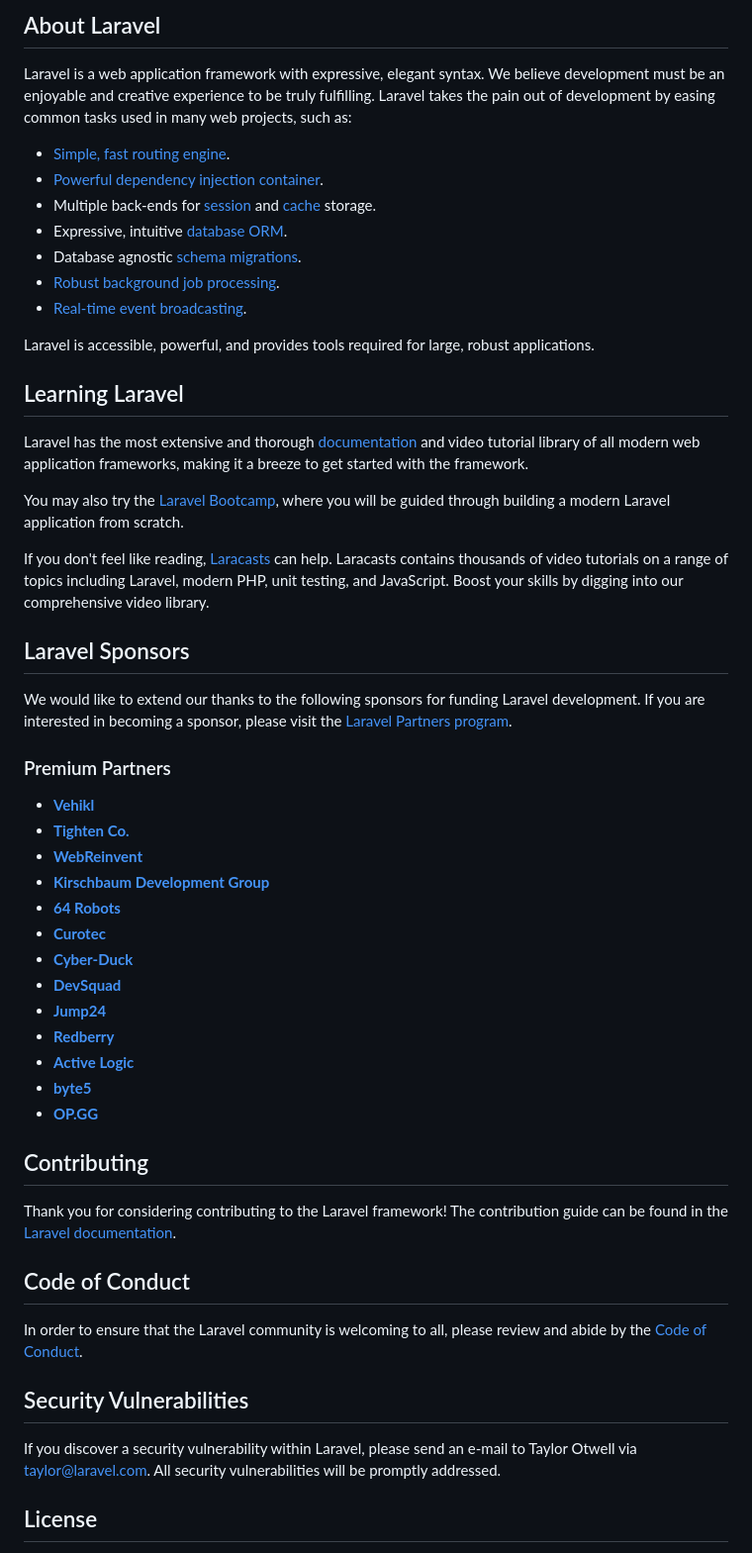
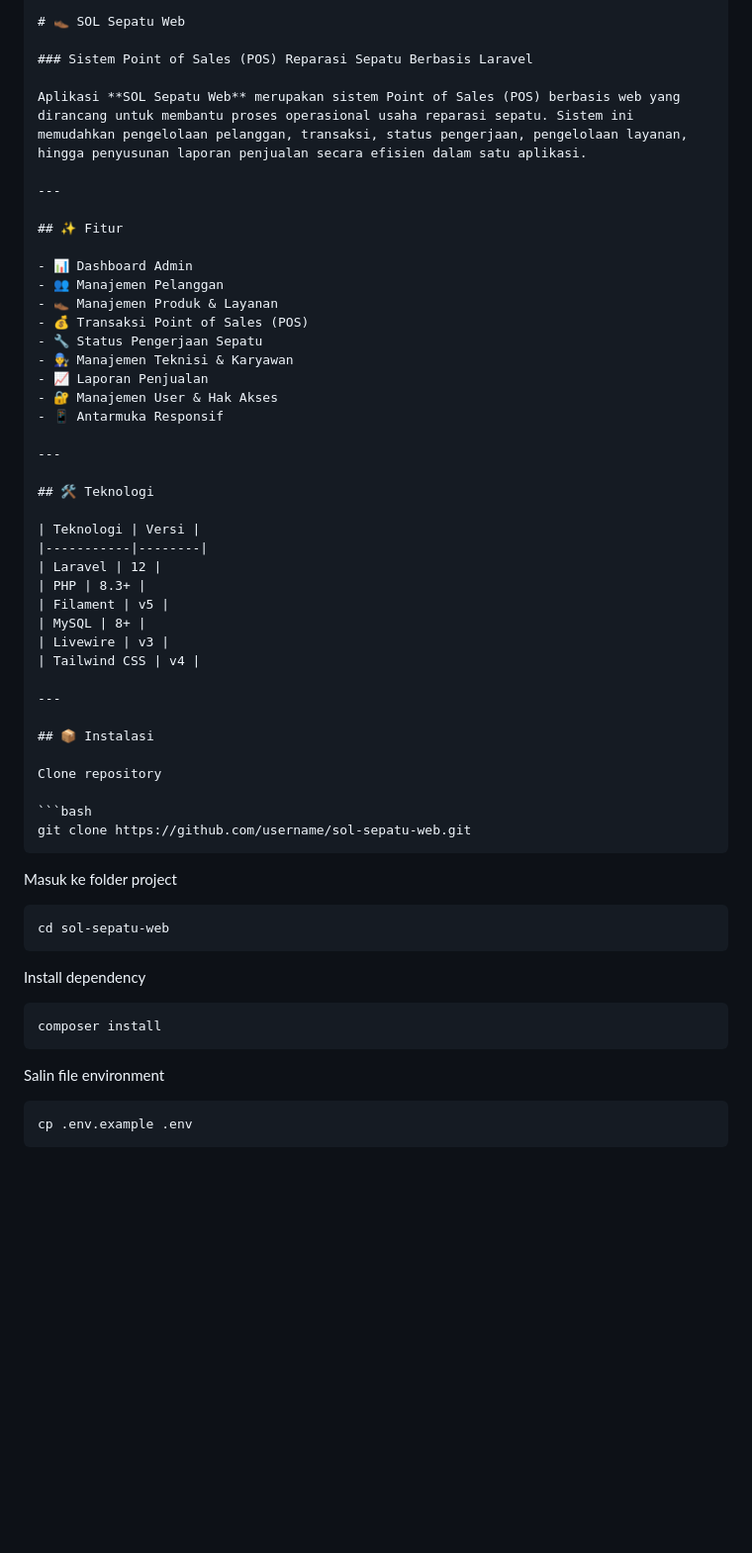
Before and after one commit to AdRavi89/Sol-Sepatu-Filadelphia, a Markdown page: README.md, the part around one of its changes. Shown at 99% size. GitHub-like rendering; blank space fills up the shorter version.

Commit message:
Revise README for SOL Sepatu Web project
Updated README.md to reflect project details and features for SOL Sepatu Web, a Laravel-based POS system.

`````diff
--- a/README.md
+++ b/README.md
@@ -8,58 +14,63 @@
 </p>
 
-## About Laravel
+# 👞 SOL Sepatu Web
 
-Laravel is a web application framework with expressive, elegant syntax. We believe development must be an enjoyable and creative experience to be truly fulfilling. Laravel takes the pain out of development by easing common tasks used in many web projects, such as:
+### Sistem Point of Sales (POS) Reparasi Sepatu Berbasis Laravel
 
-- [Simple, fast routing engine](https://laravel.com/docs/routing).
-- [Powerful dependency injection container](https://laravel.com/docs/container).
-- Multiple back-ends for [session](https://laravel.com/docs/session) and [cache](https://laravel.com/docs/cache) storage.
-- Expressive, intuitive [database ORM](https://laravel.com/docs/eloquent).
-- Database agnostic [schema migrations](https://laravel.com/docs/migrations).
-- [Robust background job processing](https://laravel.com/docs/queues).
-- [Real-time event broadcasting](https://laravel.com/docs/broadcasting).
+Aplikasi **SOL Sepatu Web** merupakan sistem Point of Sales (POS) berbasis web yang dirancang untuk membantu proses operasional usaha reparasi sepatu. Sistem ini memudahkan pengelolaan pelanggan, transaksi, status pengerjaan, pengelolaan layanan, hingga penyusunan laporan penjualan secara efisien dalam satu aplikasi.
 
-Laravel is accessible, powerful, and provides tools required for large, robust applications.
+---
 
-## Learning Laravel
+## ✨ Fitur
 
-Laravel has the most extensive and thorough [documentation](https://laravel.com/docs) and video tutorial library of all modern web application frameworks, making it a breeze to get started with the framework.
+- 📊 Dashboard Admin
+- 👥 Manajemen Pelanggan
+- 👞 Manajemen Produk & Layanan
+- 💰 Transaksi Point of Sales (POS)
+- 🔧 Status Pengerjaan Sepatu
+- 👨‍🔧 Manajemen Teknisi & Karyawan
+- 📈 Laporan Penjualan
+- 🔐 Manajemen User & Hak Akses
+- 📱 Antarmuka Responsif
 
-You may also try the [Laravel Bootcamp](https://bootcamp.laravel.com), where you will be guided through building a modern Laravel application from scratch.
+---
 
-If you don't feel like reading, [Laracasts](https://laracasts.com) can help. Laracasts contains thousands of video tutorials on a range of topics including Laravel, modern PHP, unit testing, and JavaScript. Boost your skills by digging into our comprehensive video library.
+## 🛠 Teknologi
 
-## Laravel Sponsors
+| Teknologi | Versi |
+|-----------|--------|
+| Laravel | 12 |
+| PHP | 8.3+ |
+| Filament | v5 |
+| MySQL | 8+ |
+| Livewire | v3 |
+| Tailwind CSS | v4 |
 
-We would like to extend our thanks to the following sponsors for funding Laravel development. If you are interested in becoming a sponsor, please visit the [Laravel Partners program](https://partners.laravel.com).
+---
 
-### Premium Partners
+## 📦 Instalasi
 
-- **[Vehikl](https://vehikl.com/)**
-- **[Tighten Co.](https://tighten.co)**
-- **[WebReinvent](https://webreinvent.com/)**
-- **[Kirschbaum Development Group](https://kirschbaumdevelopment.com)**
-- **[64 Robots](https://64robots.com)**
-- **[Curotec](https://www.curotec.com/services/technologies/laravel/)**
-- **[Cyber-Duck](https://cyber-duck.co.uk)**
-- **[DevSquad](https://devsquad.com/hire-laravel-developers)**
-- **[Jump24](https://jump24.co.uk)**
-- **[Redberry](https://redberry.international/laravel/)**
-- **[Active Logic](https://activelogic.com)**
-- **[byte5](https://byte5.de)**
-- **[OP.GG](https://op.gg)**
+Clone repository
 
-## Contributing
+```bash
+git clone https://github.com/username/sol-sepatu-web.git
+````
 
-Thank you for considering contributing to the Laravel framework! The contribution guide can be found in the [Laravel documentation](https://laravel.com/docs/contributions).
+Masuk ke folder project
 
-## Code of Conduct
+```bash
+cd sol-sepatu-web
+```
 
-In order to ensure that the Laravel community is welcoming to all, please review and abide by the [Code of Conduct](https://laravel.com/docs/contributions#code-of-conduct).
+Install dependency
 
-## Security Vulnerabilities
+```bash
+composer install
+```
 
-If you discover a security vulnerability within Laravel, please send an e-mail to Taylor Otwell via [taylor@laravel.com](mailto:taylor@laravel.com). All security vulnerabilities will be promptly addressed.
+Salin file environment
 
-## License
+```bash
+cp .env.example .env
+```
 
`````
Also changed, not shown: other parts of README.md (+117 -9 lines).
